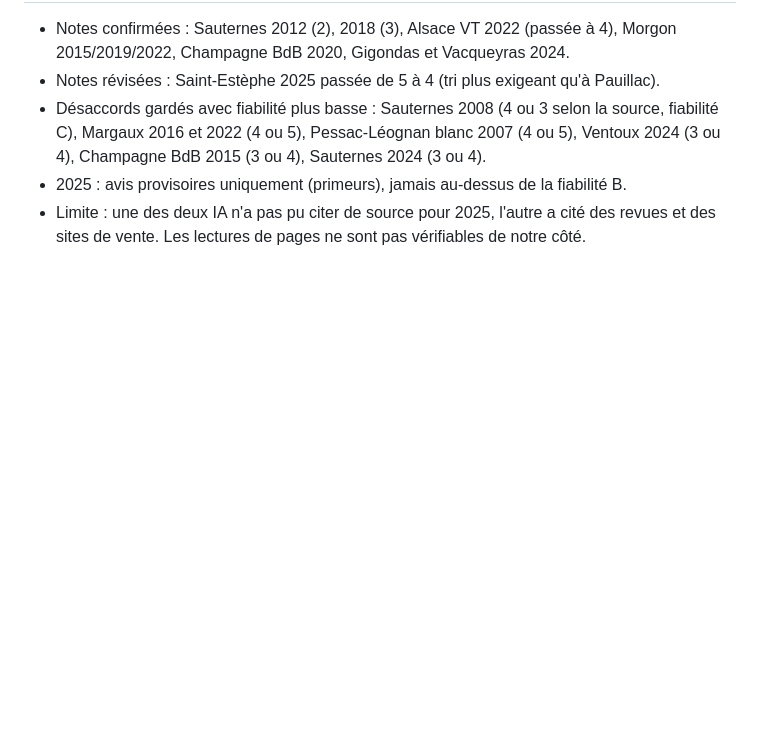
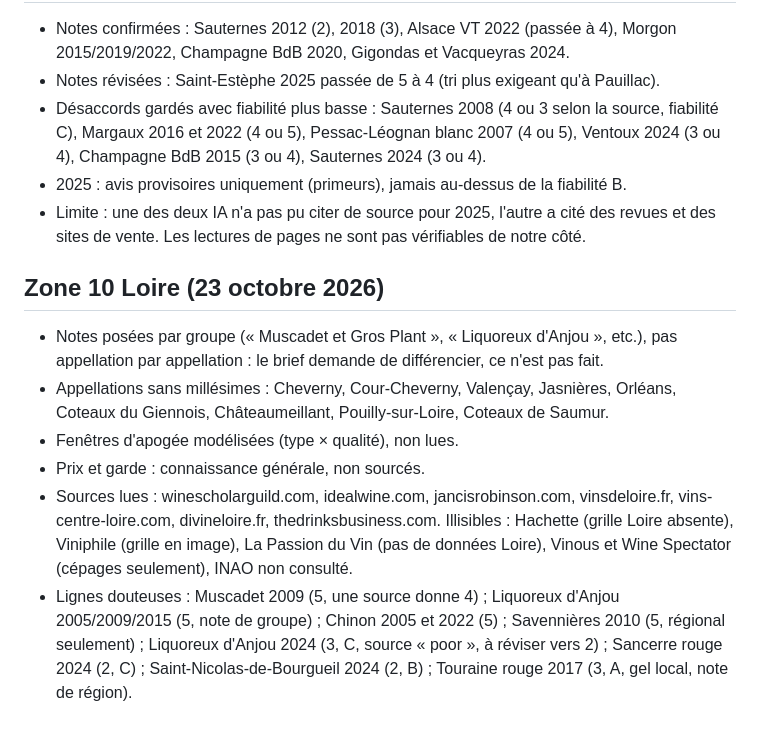
Before and after one commit to lenem69/Carnet-, a Markdown page: data/points-fragiles.md, the part around the change. GitHub-like rendering; blank space fills up the shorter version.

Commit message:
Bible : points fragiles de la zone 10 Loire
Co-Authored-By: Claude Sonnet 5.5 <noreply@anthropic.com>
Claude-Session: https://claude.ai/code/session_01Cw9KwdLYHF2igxrb5AxJU3

```diff
--- a/data/points-fragiles.md
+++ b/data/points-fragiles.md
@@ -39,3 +39,11 @@ Chaque automne : nouveau millésime (2026 à l'automne 2027), revérification de
 - Désaccords gardés avec fiabilité plus basse : Sauternes 2008 (4 ou 3 selon la source, fiabilité C), Margaux 2016 et 2022 (4 ou 5), Pessac-Léognan blanc 2007 (4 ou 5), Ventoux 2024 (3 ou 4), Champagne BdB 2015 (3 ou 4), Sauternes 2024 (3 ou 4).
 - 2025 : avis provisoires uniquement (primeurs), jamais au-dessus de la fiabilité B.
 - Limite : une des deux IA n'a pas pu citer de source pour 2025, l'autre a cité des revues et des sites de vente. Les lectures de pages ne sont pas vérifiables de notre côté.
+
+## Zone 10 Loire (23 octobre 2026)
+- Notes posées par groupe (« Muscadet et Gros Plant », « Liquoreux d'Anjou », etc.), pas appellation par appellation : le brief demande de différencier, ce n'est pas fait.
+- Appellations sans millésimes : Cheverny, Cour-Cheverny, Valençay, Jasnières, Orléans, Coteaux du Giennois, Châteaumeillant, Pouilly-sur-Loire, Coteaux de Saumur.
+- Fenêtres d'apogée modélisées (type × qualité), non lues.
+- Prix et garde : connaissance générale, non sourcés.
+- Sources lues : winescholarguild.com, idealwine.com, jancisrobinson.com, vinsdeloire.fr, vins-centre-loire.com, divineloire.fr, thedrinksbusiness.com. Illisibles : Hachette (grille Loire absente), Viniphile (grille en image), La Passion du Vin (pas de données Loire), Vinous et Wine Spectator (cépages seulement), INAO non consulté.
+- Lignes douteuses : Muscadet 2009 (5, une source donne 4) ; Liquoreux d'Anjou 2005/2009/2015 (5, note de groupe) ; Chinon 2005 et 2022 (5) ; Savennières 2010 (5, régional seulement) ; Liquoreux d'Anjou 2024 (3, C, source « poor », à réviser vers 2) ; Sancerre rouge 2024 (2, C) ; Saint-Nicolas-de-Bourgueil 2024 (2, B) ; Touraine rouge 2017 (3, A, gel local, note de région).
```
